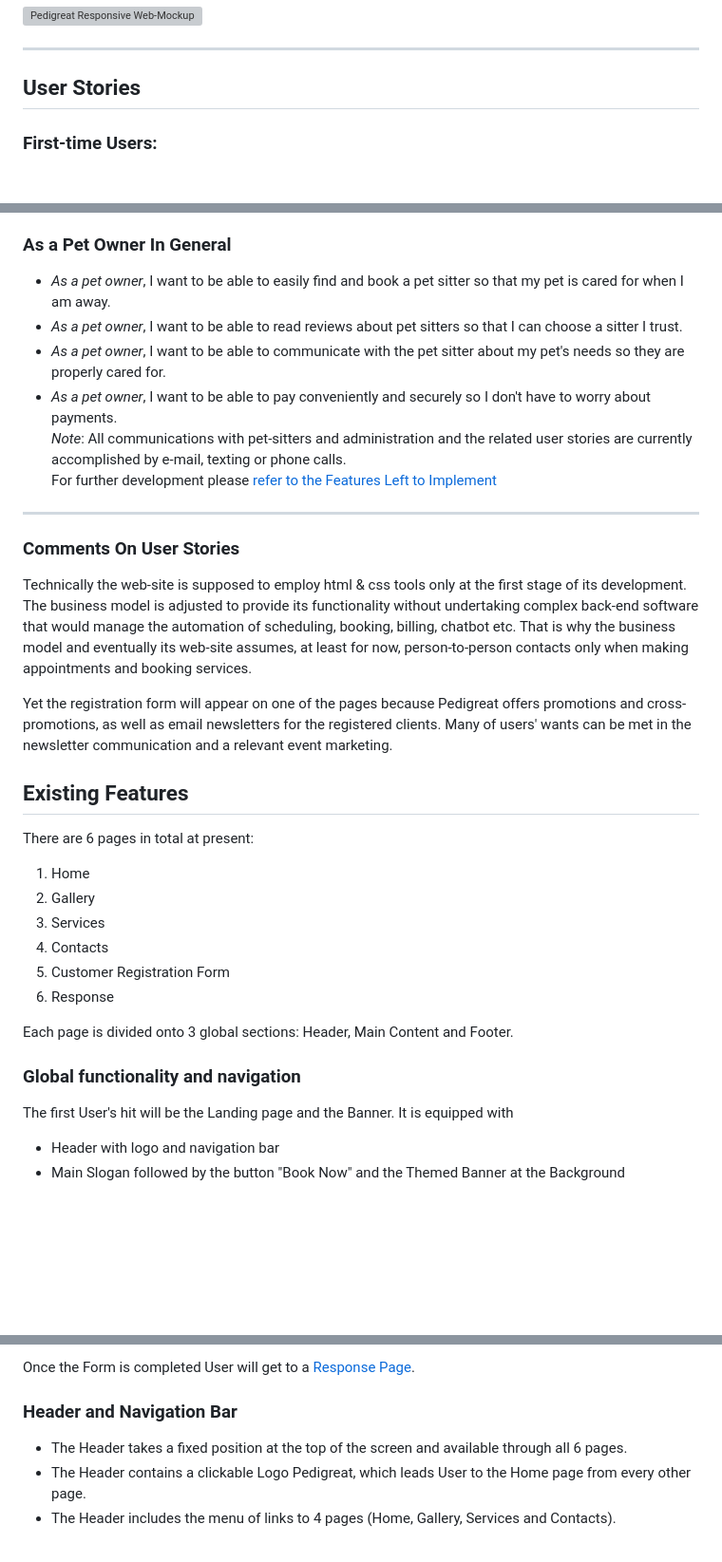
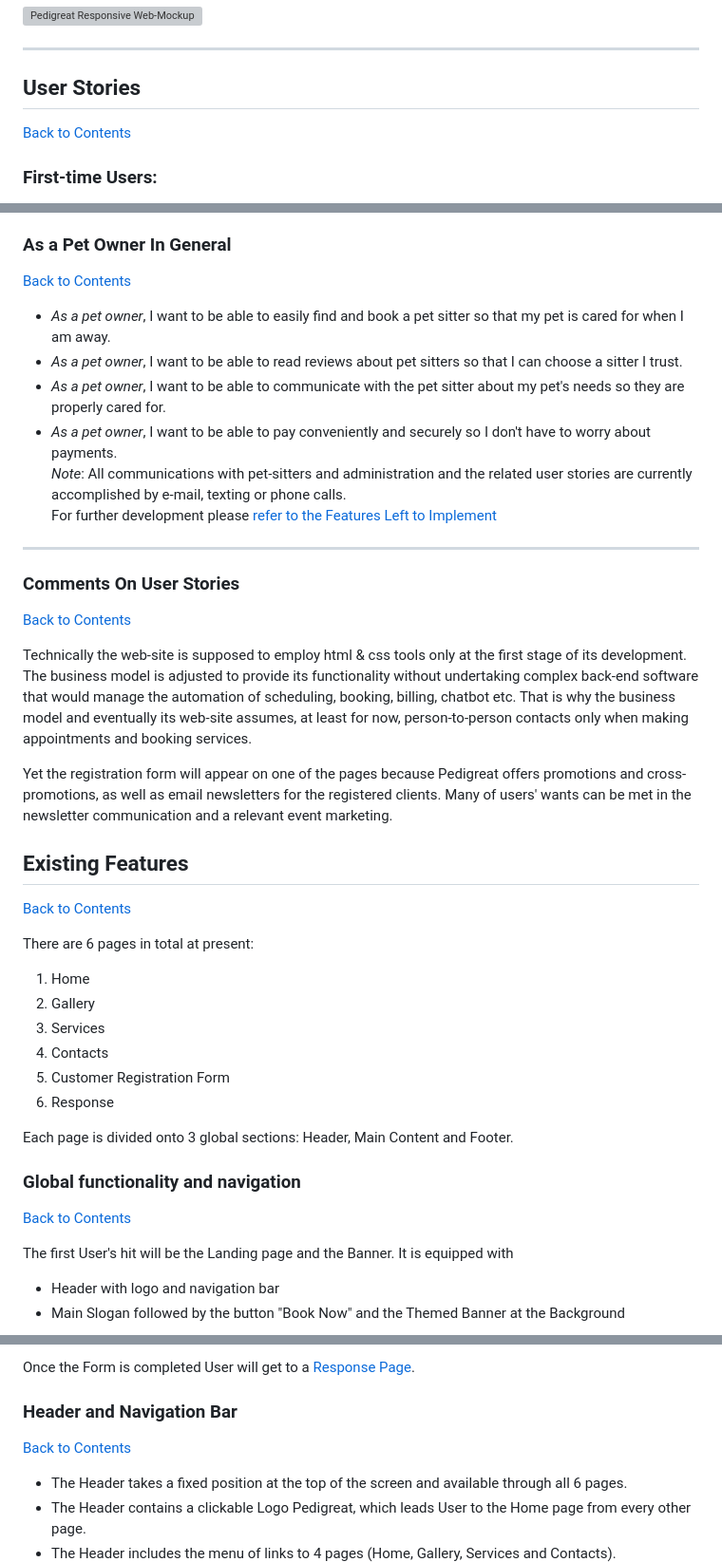
Before and after one commit to Mykola-CI/pedigreat, a Markdown page: README.md, 3 parts joined by grey strips. Shown: that part at 95% size. Drawn GitHub-style; blank space fills up the shorter version; grey boxes are pictures that could not be loaded.

```diff
--- a/README.md
+++ b/README.md
@@ -13,6 +54,8 @@ The site can be accessed at the following link  [Pedigreat Web-Site](https://myk
 
 --------
 ## User Stories
+[Back to Contents](#contents)
+
 ### First-time Users:
 * _As a first-time user_, I want to easily understand the services offered by the pet-sitting website so that I can decide if it meets my needs.
 * _As a first-time user_, I want to see testimonials from other pet owners who have used the pet-sitting service so that I can trust the quality of the service.
@@ -27,6 +70,8 @@ Existing features assume person-to-person contacts and direct messaging.
 _Note_: Rewards, discounts and promotions are exercised at this stage through the newsletter and direct messages once the User fills out the existing Registration Form.\
 For the next development [refer to the Features Left to Implement](#features-left-to-implement)
 ### As a Pet Owner In General
+[Back to Contents](#contents)
+
 * _As a pet owner_, I want to be able to easily find and book a pet sitter so that my pet is cared for when I am away.
 * _As a pet owner_, I want to be able to read reviews about pet sitters so that I can choose a sitter I trust.
 * _As a pet owner_, I want to be able to communicate with the pet sitter about my pet's needs so they are properly cared for.
@@ -35,12 +80,16 @@ _Note_: All communications with pet-sitters and administration and the related u
 For further development please [refer to the Features Left to Implement](#features-left-to-implement)
 _________
 ### Comments On User Stories
+[Back to Contents](#contents)
+
 Technically the web-site is supposed to employ html & css tools only at the first stage of its development. The business model is adjusted to provide its functionality without undertaking complex back-end software that would manage the automation of scheduling, booking, billing, chatbot etc. That is why the business model and eventually its web-site assumes, at least for now, person-to-person contacts only when making appointments and booking services.
 
 Yet the registration form will appear on one of the pages because Pedigreat offers promotions and cross-promotions, as well as email newsletters for the registered clients. Many of users' wants can be met in the newsletter communication and a relevant event marketing.
 
 
 ## Existing Features
+[Back to Contents](#contents)
+
 There are 6 pages in total at present:
 1. Home
 2. Gallery
@@ -52,6 +101,8 @@ There are 6 pages in total at present:
 Each page is divided onto 3 global sections: Header, Main Content and Footer.
 
 ### Global functionality and navigation
+[Back to Contents](#contents)
+
 The first User's hit will be the Landing page and the Banner. It is equipped with
 * Header with logo and navigation bar
 * Main Slogan followed by the button "Book Now" and the Themed Banner at the Background
@@ -84,6 +135,7 @@ If User opts to fill out the registration form he or she hits the Button and get
 Once the Form is completed User will get to a [Response Page](#response-page).
 
 ### Header and Navigation Bar
+[Back to Contents](#contents)
 
 * The Header takes a fixed position at the top of the screen and available through all 6 pages.
 * The Header contains a clickable Logo Pedigreat, which leads User to the Home page from every other page.
```
Also changed, not shown: other parts of README.md (+68 -3 lines), TESTING.md (+15 -1 lines).
